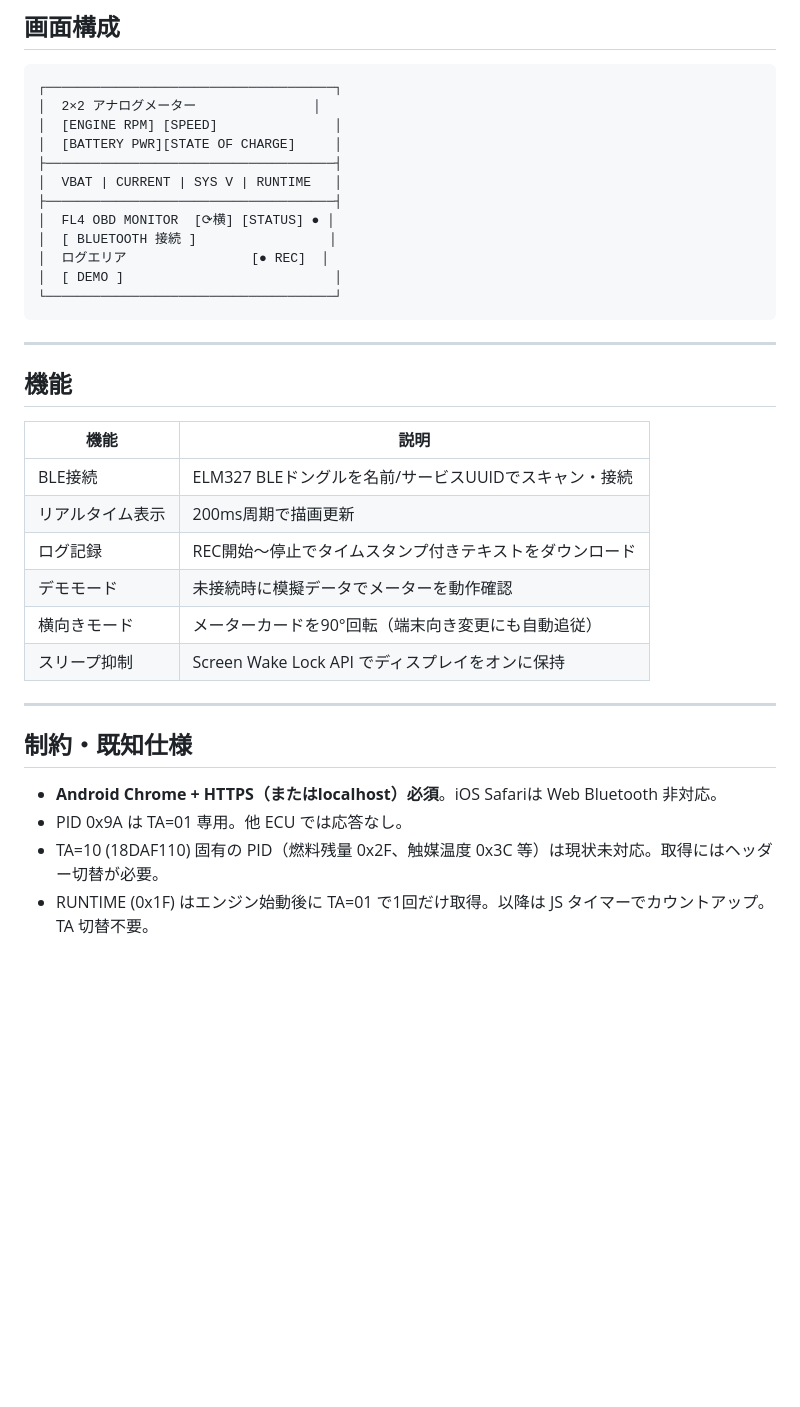
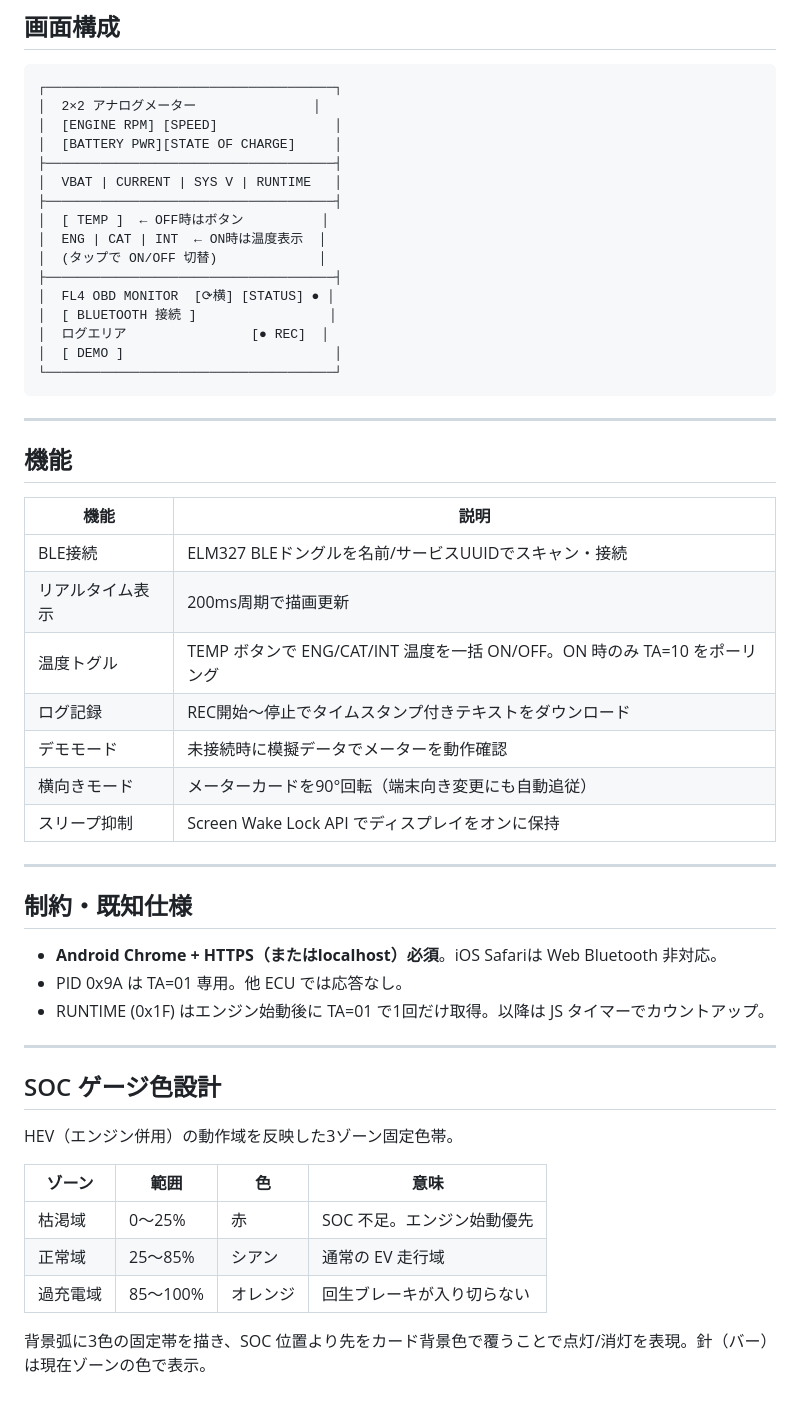
Before and after one commit to f2sk/fl4obd, a Markdown page: docs/設計仕様書.md, the part around one of its changes. Drawn GitHub-style; blank space fills up the shorter version.

```diff
--- a/docs/設計仕様書.md
+++ b/docs/設計仕様書.md
@@ -109,6 +118,10 @@ FFとCFが `>` をまたいで別ブロックに分かれることがある。`p
 ├─────────────────────────────────────┤
 │  VBAT | CURRENT | SYS V | RUNTIME   │
 ├─────────────────────────────────────┤
+│  [ TEMP ]  ← OFF時はボタン          │
+│  ENG | CAT | INT  ← ON時は温度表示  │
+│  (タップで ON/OFF 切替)             │
+├─────────────────────────────────────┤
 │  FL4 OBD MONITOR  [⟳横] [STATUS] ● │
 │  [ BLUETOOTH 接続 ]                 │
 │  ログエリア                [● REC]  │
@@ -124,6 +137,7 @@ FFとCFが `>` をまたいで別ブロックに分かれることがある。`p
 |------|------|
 | BLE接続 | ELM327 BLEドングルを名前/サービスUUIDでスキャン・接続 |
 | リアルタイム表示 | 200ms周期で描画更新 |
+| 温度トグル | TEMP ボタンで ENG/CAT/INT 温度を一括 ON/OFF。ON 時のみ TA=10 をポーリング |
 | ログ記録 | REC開始〜停止でタイムスタンプ付きテキストをダウンロード |
 | デモモード | 未接続時に模擬データでメーターを動作確認 |
 | 横向きモード | メーターカードを90°回転（端末向き変更にも自動追従） |
@@ -135,5 +149,18 @@ FFとCFが `>` をまたいで別ブロックに分かれることがある。`p
 
 - **Android Chrome + HTTPS（またはlocalhost）必須**。iOS Safariは Web Bluetooth 非対応。
 - PID 0x9A は TA=01 専用。他 ECU では応答なし。
-- TA=10 (18DAF110) 固有の PID（燃料残量 0x2F、触媒温度 0x3C 等）は現状未対応。取得にはヘッダー切替が必要。
-- RUNTIME (0x1F) はエンジン始動後に TA=01 で1回だけ取得。以降は JS タイマーでカウントアップ。TA 切替不要。
+- RUNTIME (0x1F) はエンジン始動後に TA=01 で1回だけ取得。以降は JS タイマーでカウントアップ。
+
+---
+
+## SOC ゲージ色設計
+
+HEV（エンジン併用）の動作域を反映した3ゾーン固定色帯。
+
+| ゾーン | 範囲 | 色 | 意味 |
+|--------|------|----|------|
+| 枯渇域 | 0〜25% | 赤 | SOC 不足。エンジン始動優先 |
+| 正常域 | 25〜85% | シアン | 通常の EV 走行域 |
+| 過充電域 | 85〜100% | オレンジ | 回生ブレーキが入り切らない |
+
+背景弧に3色の固定帯を描き、SOC 位置より先をカード背景色で覆うことで点灯/消灯を表現。針（バー）は現在ゾーンの色で表示。
```
Also changed, not shown: other parts of docs/設計仕様書.md (+20 -11 lines).
